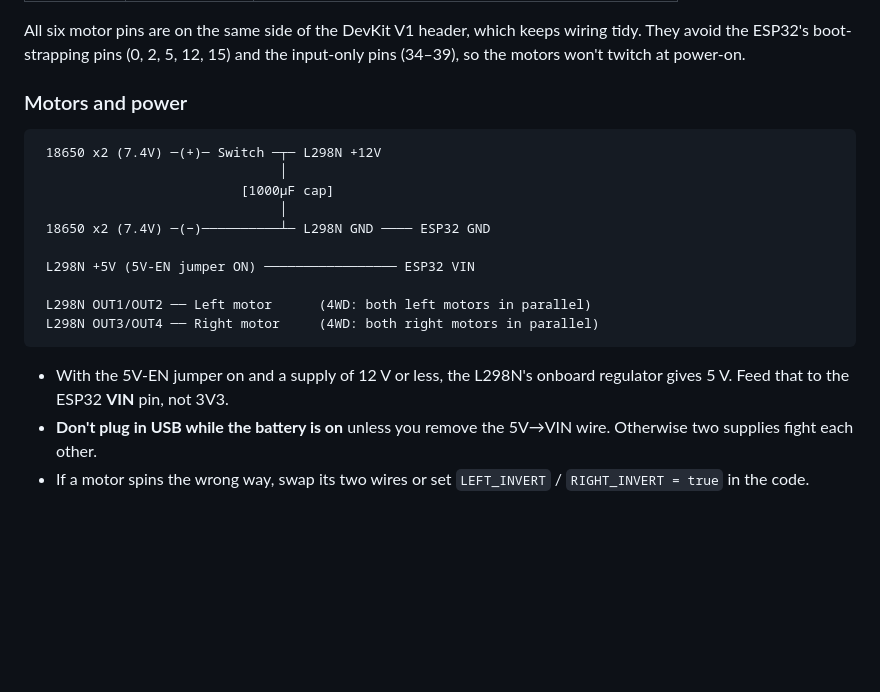
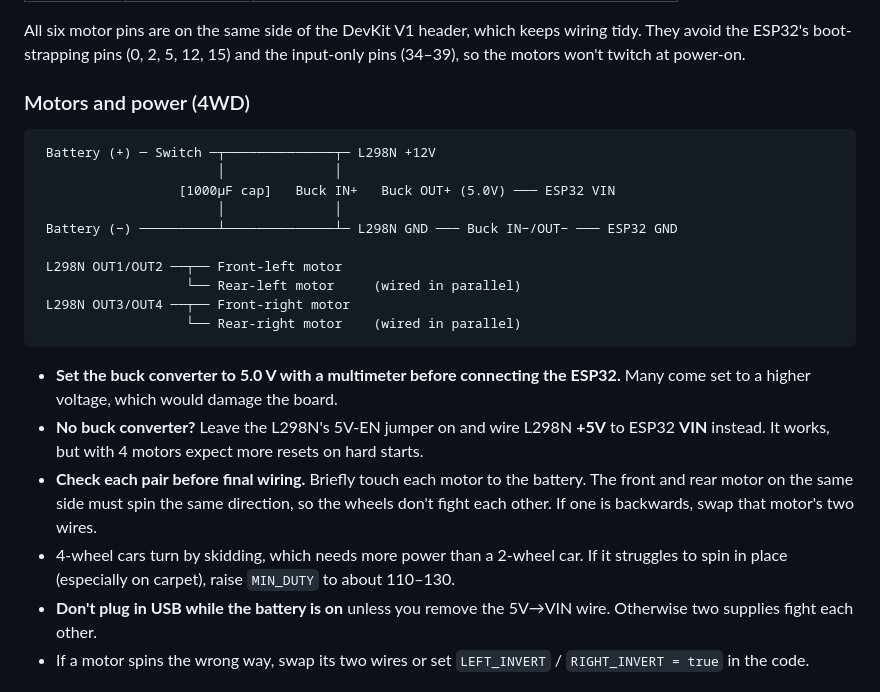
Before and after one commit to anaybanthia2407-wq/Newcode, a Markdown page: esp32-mobile-car/README.md, the part around one of its changes. GitHub-like rendering; blank space fills up the shorter version.

````diff
--- a/esp32-mobile-car/README.md
+++ b/esp32-mobile-car/README.md
@@ -52,22 +62,25 @@ A 2WD (or 4WD) robot car driven from your phone's browser. The ESP32 DevKit V1 c
 
 All six motor pins are on the same side of the DevKit V1 header, which keeps wiring tidy. They avoid the ESP32's boot-strapping pins (0, 2, 5, 12, 15) and the input-only pins (34–39), so the motors won't twitch at power-on.
 
-### Motors and power
+### Motors and power (4WD)
 
 ```
- 18650 x2 (7.4V) ─(+)─ Switch ─┬─ L298N +12V
-                               │
-                          [1000µF cap]
-                               │
- 18650 x2 (7.4V) ─(−)──────────┴─ L298N GND ──── ESP32 GND
+ Battery (+) ─ Switch ─┬──────────────┬─ L298N +12V
+                       │              │
+                  [1000µF cap]   Buck IN+   Buck OUT+ (5.0V) ─── ESP32 VIN
+                       │              │
+ Battery (−) ──────────┴──────────────┴─ L298N GND ─── Buck IN−/OUT− ─── ESP32 GND
 
- L298N +5V (5V-EN jumper ON) ───────────────── ESP32 VIN
-
- L298N OUT1/OUT2 ── Left motor      (4WD: both left motors in parallel)
- L298N OUT3/OUT4 ── Right motor     (4WD: both right motors in parallel)
+ L298N OUT1/OUT2 ──┬── Front-left motor
+                   └── Rear-left motor     (wired in parallel)
+ L298N OUT3/OUT4 ──┬── Front-right motor
+                   └── Rear-right motor    (wired in parallel)
 ```
 
-- With the 5V-EN jumper on and a supply of 12 V or less, the L298N's onboard regulator gives 5 V. Feed that to the ESP32 **VIN** pin, not 3V3.
+- **Set the buck converter to 5.0 V with a multimeter before connecting the ESP32.** Many come set to a higher voltage, which would damage the board.
+- **No buck converter?** Leave the L298N's 5V-EN jumper on and wire L298N **+5V** to ESP32 **VIN** instead. It works, but with 4 motors expect more resets on hard starts.
+- **Check each pair before final wiring.** Briefly touch each motor to the battery. The front and rear motor on the same side must spin the same direction, so the wheels don't fight each other. If one is backwards, swap that motor's two wires.
+- 4-wheel cars turn by skidding, which needs more power than a 2-wheel car. If it struggles to spin in place (especially on carpet), raise `MIN_DUTY` to about 110–130.
 - **Don't plug in USB while the battery is on** unless you remove the 5V→VIN wire. Otherwise two supplies fight each other.
 - If a motor spins the wrong way, swap its two wires or set `LEFT_INVERT` / `RIGHT_INVERT = true` in the code.
 
````
Also changed, not shown: other parts of esp32-mobile-car/README.md (+23 -13 lines).
